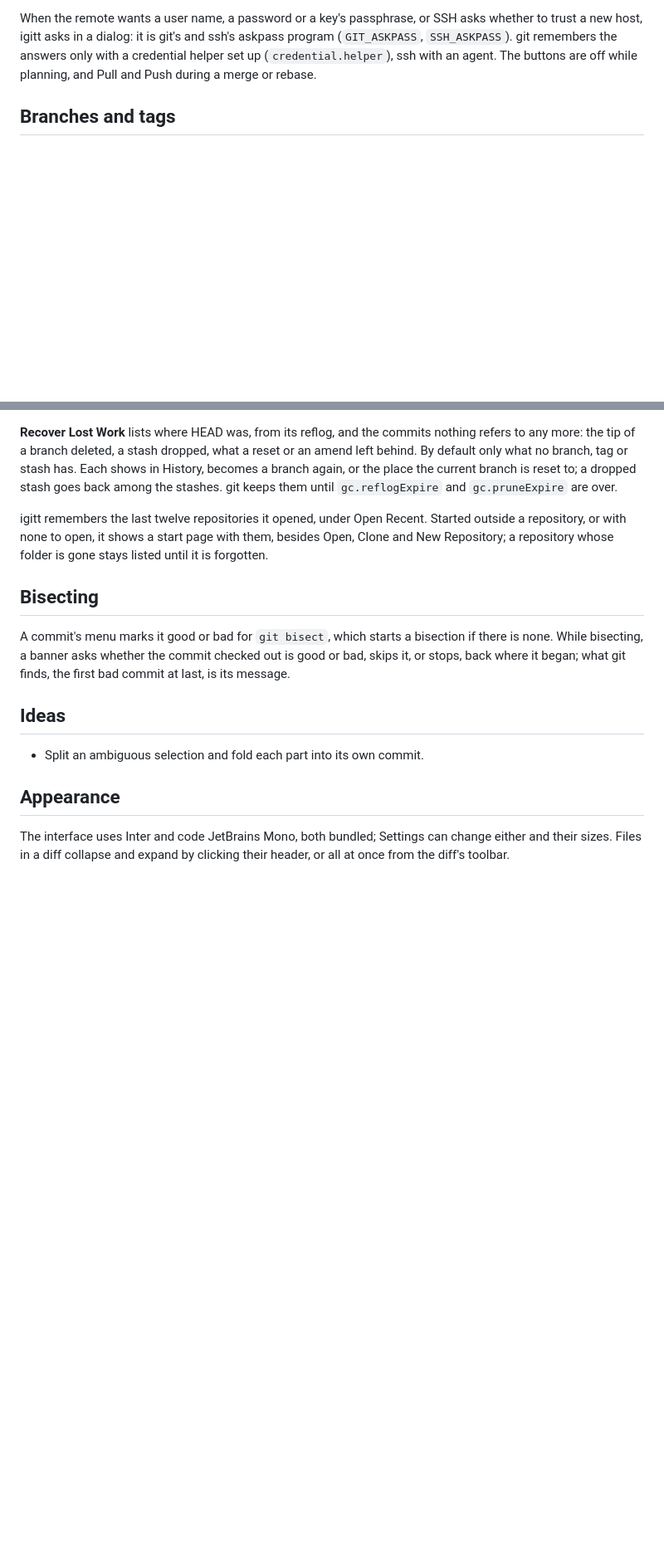
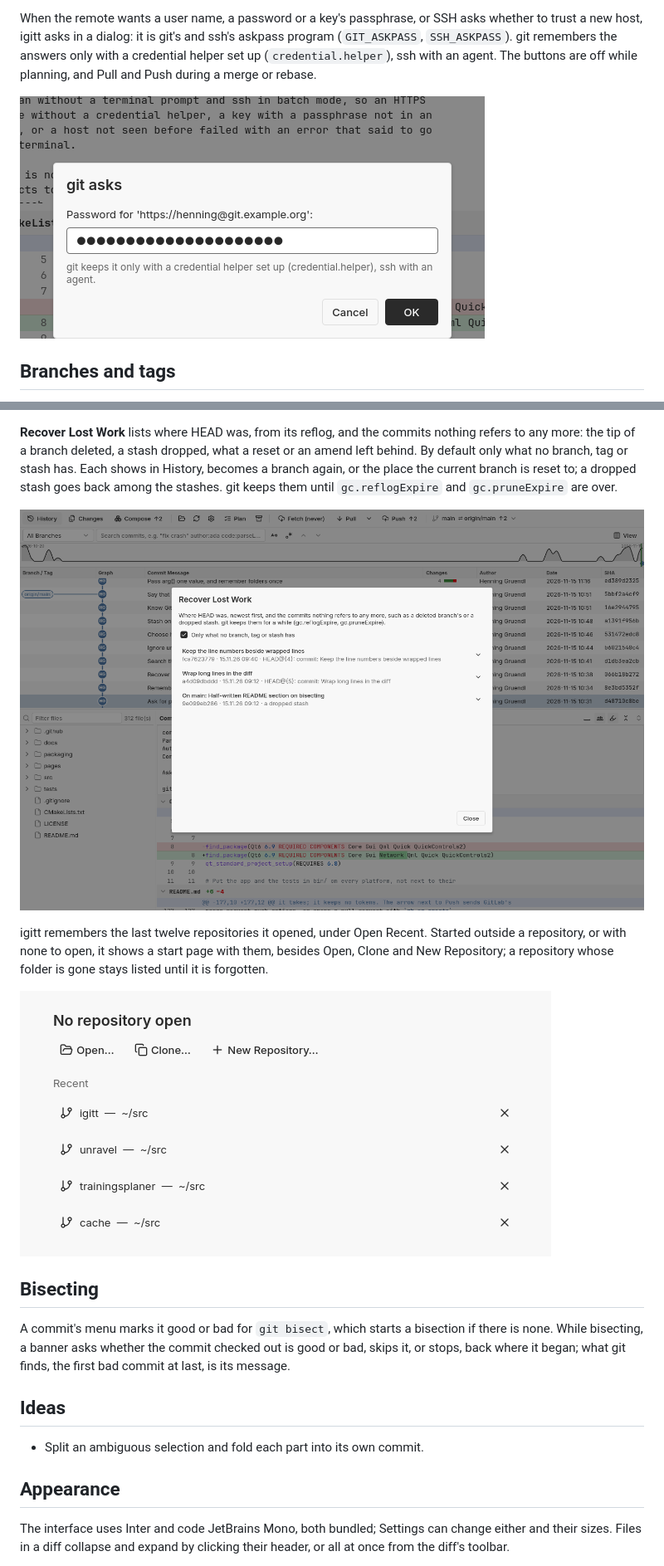
Before and after one commit to iam-peter/igitt, a Markdown page: README.md, 2 parts joined by grey strips. Shown at 83% size. Drawn GitHub-style; pictures changed too: docs/screenshots/credentials.png (added), docs/screenshots/recover.png (added), docs/screenshots/start.png (added); blank space fills up the shorter version.

```diff
--- a/README.md
+++ b/README.md
@@ -188,6 +190,8 @@ and ssh's askpass program (`GIT_ASKPASS`, `SSH_ASKPASS`). git remembers
 the answers only with a credential helper set up (`credential.helper`),
 ssh with an agent. The buttons are off while planning, and Pull and Push
 during a merge or rebase.
+
+<img src="docs/screenshots/credentials.png" width="560" alt="A dialog asking for the password of an HTTPS remote, the password hidden">
 
 ## Branches and tags
 
@@ -457,10 +461,14 @@ branch again, or the place the current branch is reset to; a dropped
 stash goes back among the stashes. git keeps them until `gc.reflogExpire`
 and `gc.pruneExpire` are over.
 
+![Recover Lost Work over the History mode: two commits of a deleted branch and a dropped stash](docs/screenshots/recover.png)
+
 igitt remembers the last twelve repositories it opened, under Open
 Recent. Started outside a repository, or with none to open, it shows a
 start page with them, besides Open, Clone and New Repository; a
 repository whose folder is gone stays listed until it is forgotten.
+
+<img src="docs/screenshots/start.png" width="640" alt="The start page: Open, Clone and New Repository, and four recent repositories">
 
 ## Bisecting
 
```
Also changed, not shown: other parts of README.md (+3 -1 lines), docs/screenshots/code-search.png (added), 2 other files.
